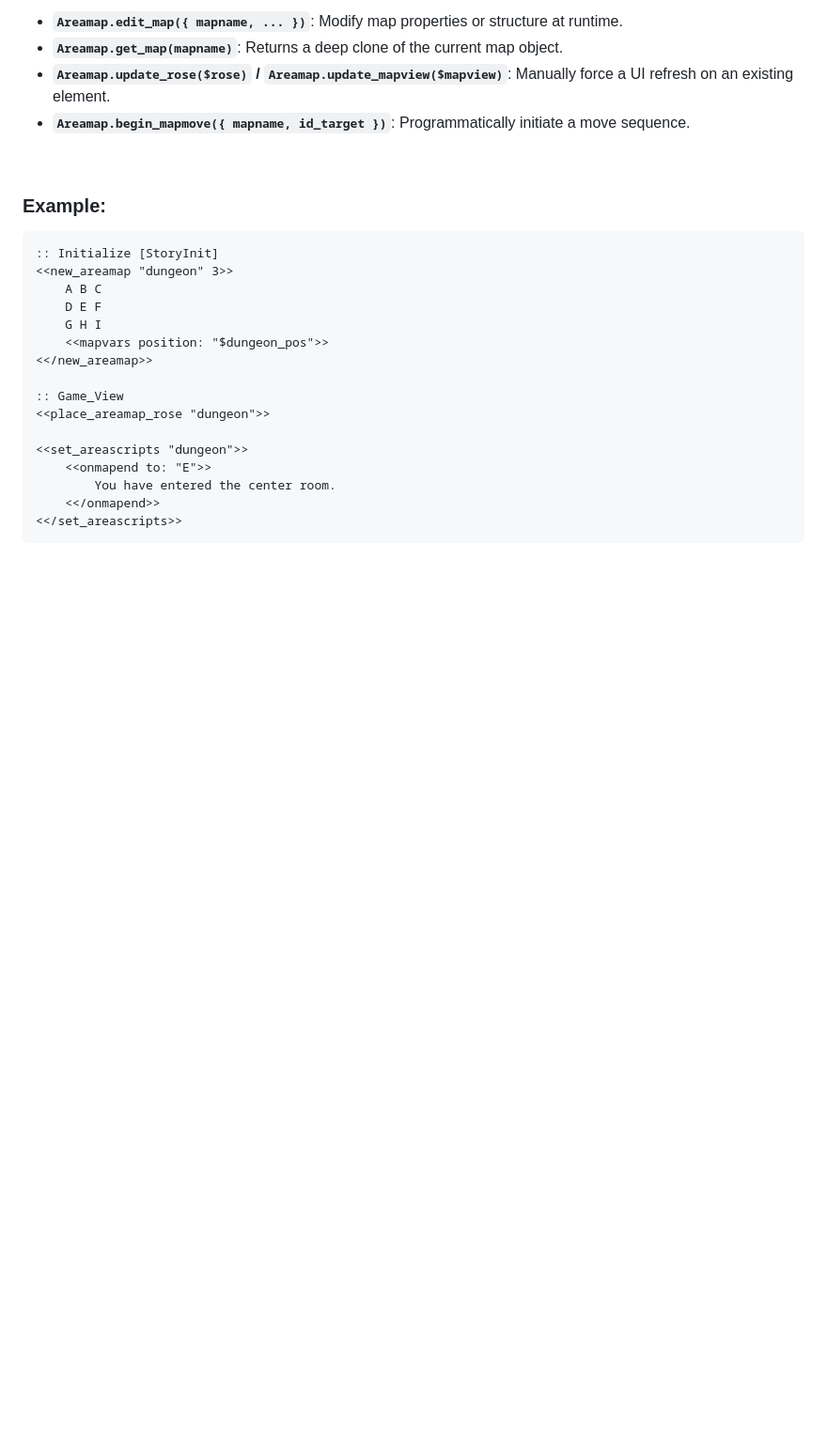
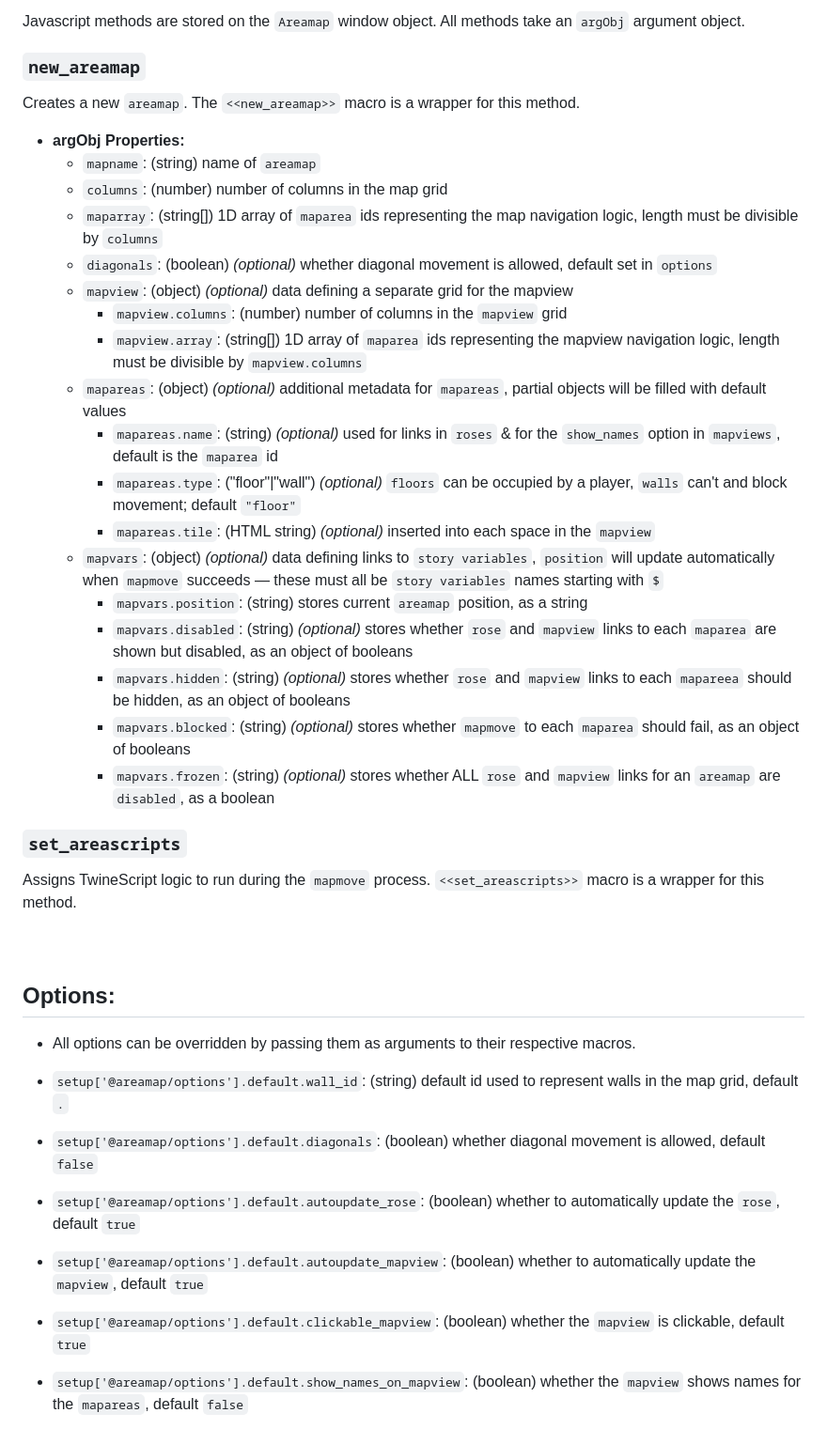
Before and after one commit to SleepyFool-gh/Sleepymap, a Markdown page: readme.md, the part around one of its changes. Shown at 94% size. GitHub-like rendering; blank space fills up the shorter version.

````diff
--- a/readme.md
+++ b/readme.md
@@ -102,27 +116,43 @@ For logic outside of macros, the library exposes the `window.Areamap` object:
 
-*   **`Areamap.edit_map({ mapname, ... })`**: Modify map properties or structure at runtime.
-*   **`Areamap.get_map(mapname)`**: Returns a deep clone of the current map object.
-*   **`Areamap.update_rose($rose)` / `Areamap.update_mapview($mapview)`**: Manually force a UI refresh on an existing element.
-*   **`Areamap.begin_mapmove({ mapname, id_target })`**: Programmatically initiate a move sequence.
+Javascript methods are stored on the `Areamap` window object. All methods take an `argObj` argument object.
+
+### `new_areamap`
+Creates a new `areamap`. The `<<new_areamap>>` macro is a wrapper for this method.
+
+- **argObj Properties:**
+    - `mapname`: (string) name of `areamap`
+    - `columns`: (number) number of columns in the map grid
+    - `maparray`: (string[]) 1D array of `maparea` ids representing the map navigation logic, length must be divisible by `columns`
+    - `diagonals`: (boolean) *(optional)* whether diagonal movement is allowed, default set in `options`
+    - `mapview`: (object) *(optional)* data defining a separate grid for the mapview
+        - `mapview.columns`: (number) number of columns in the `mapview` grid
+        - `mapview.array`: (string[]) 1D array of `maparea` ids representing the mapview navigation logic, length must be divisible by `mapview.columns`
+    - `mapareas`: (object) *(optional)* additional metadata for `mapareas`, partial objects will be filled with default values
+        - `mapareas.name`: (string) *(optional)* used for links in `roses` & for the `show_names` option in `mapviews`, default is the `maparea` id
+        - `mapareas.type`: ("floor"|"wall") *(optional)* `floors` can be occupied by a player, `walls` can't and block movement; default `"floor"`
+        - `mapareas.tile`: (HTML string) *(optional)* inserted into each space in the `mapview`
+    - `mapvars`: (object) *(optional)* data defining links to `story variables`, `position` will update automatically when `mapmove` succeeds — these must all be `story variables` names starting with `$`
+        - `mapvars.position`: (string) stores current `areamap` position, as a string
+        - `mapvars.disabled`: (string) *(optional)* stores whether `rose` and `mapview` links to each `maparea` are shown but disabled, as an object of booleans
+        - `mapvars.hidden`: (string) *(optional)* stores whether `rose` and `mapview` links to each `mapareea` should be hidden, as an object of booleans
+        - `mapvars.blocked`: (string) *(optional)* stores whether `mapmove` to each `maparea` should fail, as an object of booleans
+        - `mapvars.frozen`: (string) *(optional)* stores whether ALL `rose` and `mapview` links for an `areamap` are `disabled`, as a boolean
+
+
+### `set_areascripts`
+Assigns TwineScript logic to run during the `mapmove` process. `<<set_areascripts>>` macro is a wrapper for this method.
+
+###
 
 &nbsp;
 
-### Example:
-```html
-:: Initialize [StoryInit]
-<<new_areamap "dungeon" 3>>
-    A B C
-    D E F
-    G H I
-    <<mapvars position: "$dungeon_pos">>
-<</new_areamap>>
+## Options:
 
-:: Game_View
-<<place_areamap_rose "dungeon">>
+- All options can be overridden by passing them as arguments to their respective macros.
 
-<<set_areascripts "dungeon">>
-    <<onmapend to: "E">>
-        You have entered the center room.
-    <</onmapend>>
-<</set_areascripts>>
-```
+- `setup['@areamap/options'].default.wall_id`: (string) default id used to represent walls in the map grid, default `.`
+- `setup['@areamap/options'].default.diagonals`: (boolean) whether diagonal movement is allowed, default `false`
+- `setup['@areamap/options'].default.autoupdate_rose`: (boolean) whether to automatically update the `rose`, default `true`
+- `setup['@areamap/options'].default.autoupdate_mapview`: (boolean) whether to automatically update the `mapview`, default `true`
+- `setup['@areamap/options'].default.clickable_mapview`: (boolean) whether the `mapview` is clickable, default `true`
+- `setup['@areamap/options'].default.show_names_on_mapview`: (boolean) whether the `mapview` shows names for the `mapareas`, default `false`
````
Also changed, not shown: other parts of readme.md (+82 -68 lines).
